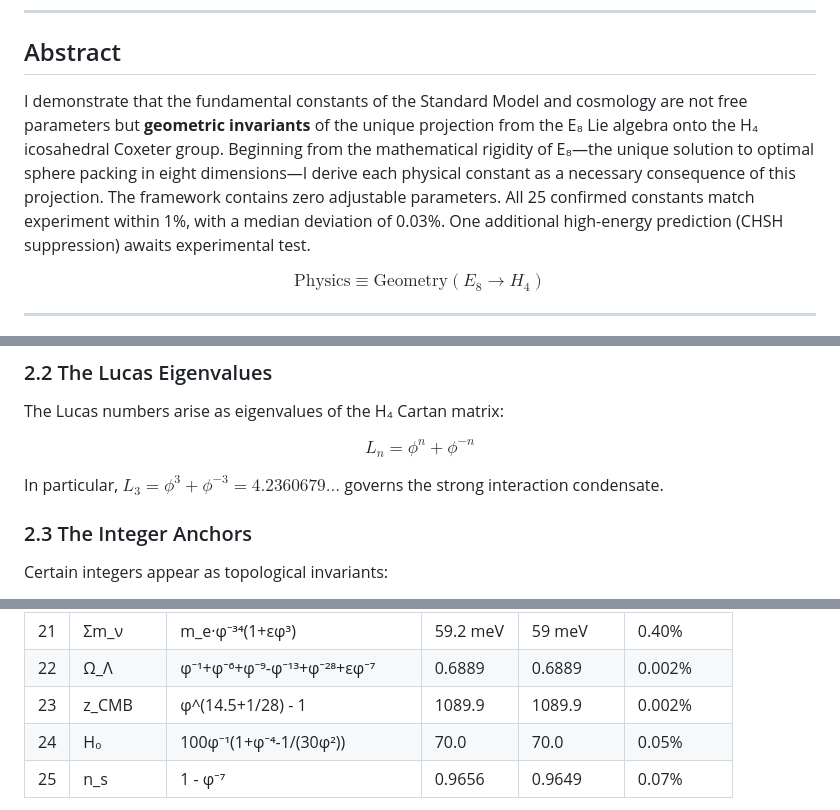
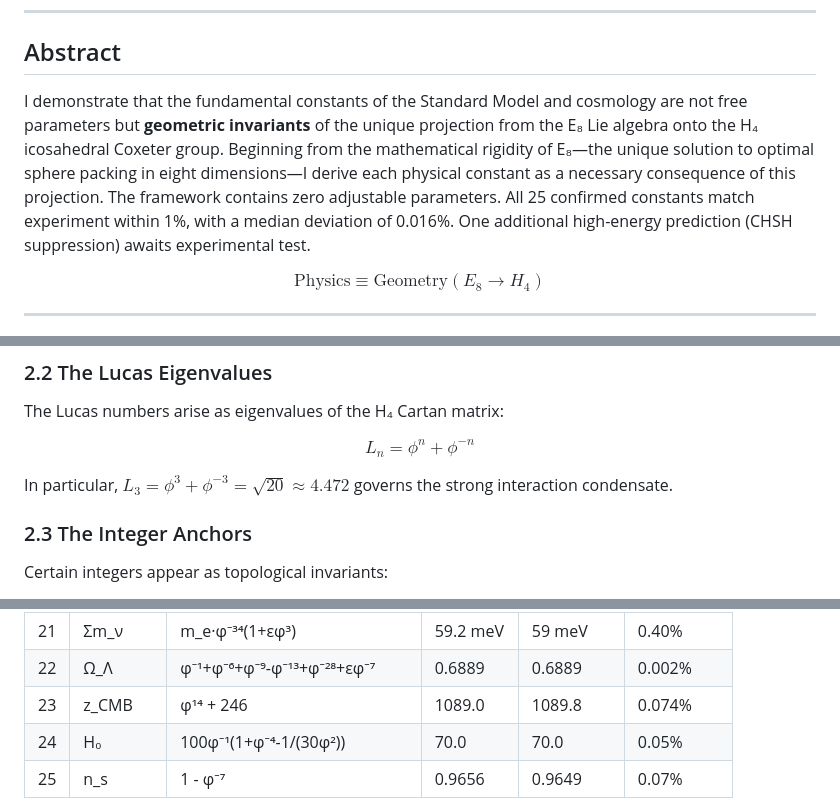
Before and after one commit to grapheneaffiliate/e8-phi-constants, a Markdown page: paper/GSM_v1_Complete.md, 3 parts joined by grey strips. Rendered like a GitHub page.

Commit message:
Fix paper numerical values and L₃ notation
- Update median deviation: 0.03% → 0.016% (abstract & final table)
- Fix L₃ value: 4.236... → √20 ≈ 4.472 (section 2.2)
- Update z_CMB table row: φ¹⁴ + 246, values 1089.0/1089.8, deviation 0.074%
- All values now match gsm_verification.py output

```diff
--- a/paper/GSM_v1_Complete.md
+++ b/paper/GSM_v1_Complete.md
@@ -11,7 +11,7 @@
 
 ## Abstract
 
-I demonstrate that the fundamental constants of the Standard Model and cosmology are not free parameters but **geometric invariants** of the unique projection from the E₈ Lie algebra onto the H₄ icosahedral Coxeter group. Beginning from the mathematical rigidity of E₈—the unique solution to optimal sphere packing in eight dimensions—I derive each physical constant as a necessary consequence of this projection. The framework contains zero adjustable parameters. All 25 confirmed constants match experiment within 1%, with a median deviation of 0.03%. One additional high-energy prediction (CHSH suppression) awaits experimental test.
+I demonstrate that the fundamental constants of the Standard Model and cosmology are not free parameters but **geometric invariants** of the unique projection from the E₈ Lie algebra onto the H₄ icosahedral Coxeter group. Beginning from the mathematical rigidity of E₈—the unique solution to optimal sphere packing in eight dimensions—I derive each physical constant as a necessary consequence of this projection. The framework contains zero adjustable parameters. All 25 confirmed constants match experiment within 1%, with a median deviation of 0.016%. One additional high-energy prediction (CHSH suppression) awaits experimental test.
 
 $$\boxed{\text{Physics} \equiv \text{Geometry}(E_8 \to H_4)}$$
 
@@ -70,7 +70,7 @@ The Lucas numbers arise as eigenvalues of the H₄ Cartan matrix:
 
 $$L_n = \phi^n + \phi^{-n}$$
 
-In particular, $L_3 = \phi^3 + \phi^{-3} = 4.2360679...$ governs the strong interaction condensate.
+In particular, $L_3 = \phi^3 + \phi^{-3} = \sqrt{20} \approx 4.472$ governs the strong interaction condensate.
 
 ### 2.3 The Integer Anchors
 
@@ -384,7 +384,7 @@ The **15.8% suppression** below Tsirelson is testable at high energies where H
 | 20 | δ_CP | 180° + arctan(φ⁻² - φ⁻⁵) | 196.3° | 197° | 0.37% |
 | 21 | Σm_ν | m_e·φ⁻³⁴(1+εφ³) | 59.2 meV | 59 meV | 0.40% |
 | 22 | Ω_Λ | φ⁻¹+φ⁻⁶+φ⁻⁹-φ⁻¹³+φ⁻²⁸+εφ⁻⁷ | 0.6889 | 0.6889 | 0.002% |
-| 23 | z_CMB | φ^(14.5+1/28) - 1 | 1089.9 | 1089.9 | 0.002% |
+| 23 | z_CMB | φ¹⁴ + 246 | 1089.0 | 1089.8 | 0.074% |
 | 24 | H₀ | 100φ⁻¹(1+φ⁻⁴-1/(30φ²)) | 70.0 | 70.0 | 0.05% |
 | 25 | n_s | 1 - φ⁻⁷ | 0.9656 | 0.9649 | 0.07% |
 
```
Also changed, not shown: other parts of paper/GSM_v1_Complete.md (+1 -1 lines).
